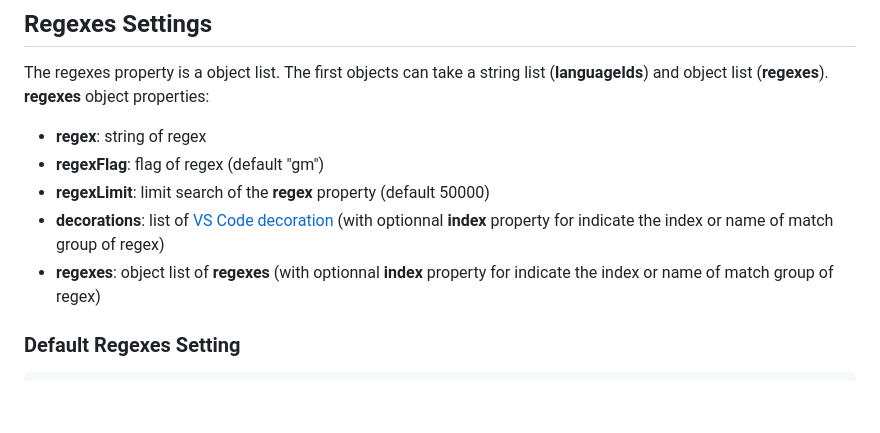
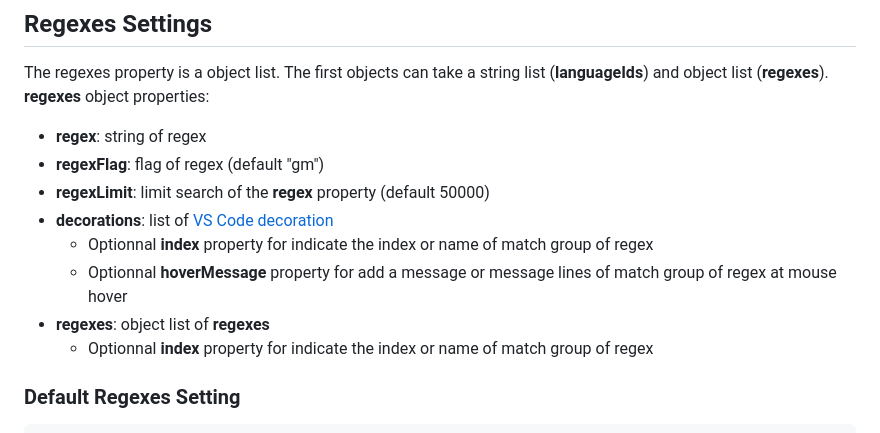
Before and after one commit to MickaelBlet/highlight-regex, a Markdown page: README.md, the part around the change. GitHub-like rendering; blank space fills up the shorter version.

Commit message:
Add property hoverMessage

````diff
--- a/README.md
+++ b/README.md
@@ -12,8 +12,11 @@ The first objects can take a string list (**languageIds**) and object list (**re
 - **regex**: string of regex
 - **regexFlag**: flag of regex (default "gm")
 - **regexLimit**: limit search of the **regex** property (default 50000)
-- **decorations**: list of [VS Code decoration](https://code.visualstudio.com/api/references/vscode-api#DecorationRenderOptions) (with optionnal **index** property for indicate the index or name of match group of regex)
-- **regexes**: object list of **regexes** (with optionnal **index** property for indicate the index or name of match group of regex)
+- **decorations**: list of [VS Code decoration](https://code.visualstudio.com/api/references/vscode-api#DecorationRenderOptions)
+  - Optionnal **index** property for indicate the index or name of match group of regex
+  - Optionnal **hoverMessage** property for add a message or message lines of match group of regex at mouse hover
+- **regexes**: object list of **regexes**
+  - Optionnal **index** property for indicate the index or name of match group of regex
 
 ### Default Regexes Setting
 ```jsonc
````
Also changed, not shown: CHANGELOG.md (+4 -0 lines), examples.md (+36 -0 lines), images/hoverMessage.drawio.png (added), 4 other files.
